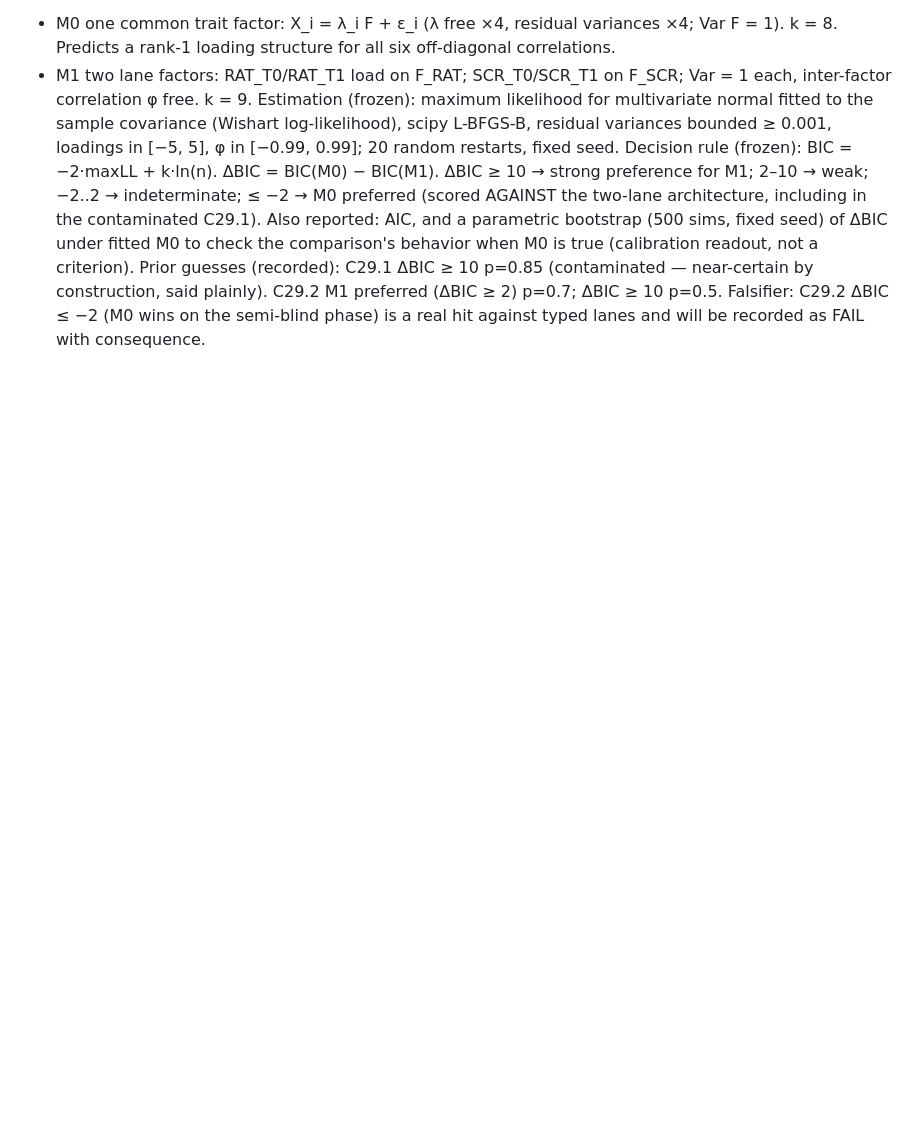
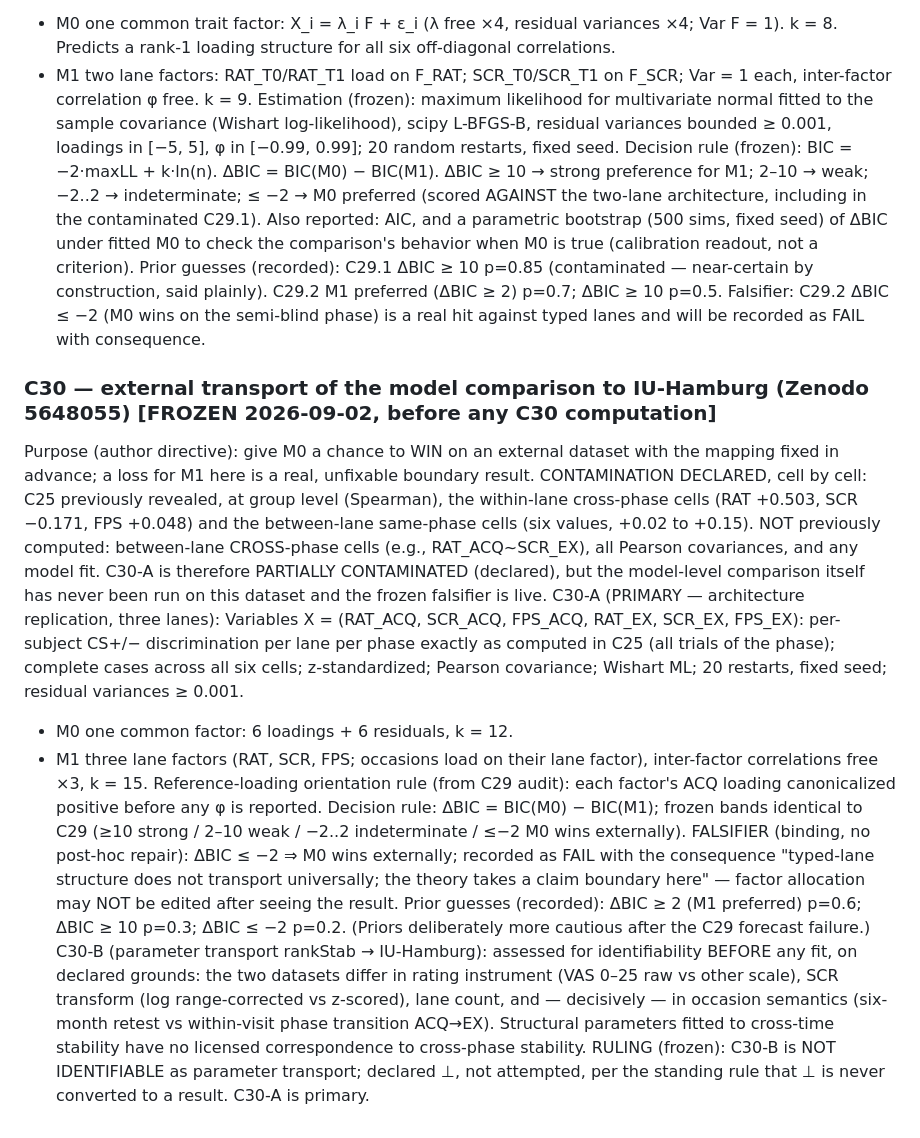
Before and after one commit to morrocwi/rrhm-open-lab, a Markdown page: prereg/RRHM_compatibility_audit_preregistration_v2.md, the part around the change. Drawn GitHub-style; blank space fills up the shorter version.

Commit message:
C30: freeze external model-comparison transport prereg (cell-level contamination declared; C30-B ruled not identifiable)
Co-Authored-By: Claude Fable 5 <noreply@anthropic.com>
Claude-Session: https://claude.ai/code/session_01XR8Cj2c3fa5rYqhJj9o3Jb

```diff
--- a/prereg/RRHM_compatibility_audit_preregistration_v2.md
+++ b/prereg/RRHM_compatibility_audit_preregistration_v2.md
@@ -372,3 +372,36 @@ Prior guesses (recorded): C29.1 ΔBIC ≥ 10 p=0.85 (contaminated — near-certa
 said plainly). C29.2 M1 preferred (ΔBIC ≥ 2) p=0.7; ΔBIC ≥ 10 p=0.5.
 Falsifier: C29.2 ΔBIC ≤ −2 (M0 wins on the semi-blind phase) is a real hit against typed lanes
 and will be recorded as FAIL with consequence.
+
+### C30 — external transport of the model comparison to IU-Hamburg (Zenodo 5648055) [FROZEN 2026-09-02, before any C30 computation]
+Purpose (author directive): give M0 a chance to WIN on an external dataset with the mapping
+fixed in advance; a loss for M1 here is a real, unfixable boundary result.
+CONTAMINATION DECLARED, cell by cell: C25 previously revealed, at group level (Spearman),
+the within-lane cross-phase cells (RAT +0.503, SCR −0.171, FPS +0.048) and the between-lane
+same-phase cells (six values, +0.02 to +0.15). NOT previously computed: between-lane
+CROSS-phase cells (e.g., RAT_ACQ~SCR_EX), all Pearson covariances, and any model fit.
+C30-A is therefore PARTIALLY CONTAMINATED (declared), but the model-level comparison itself
+has never been run on this dataset and the frozen falsifier is live.
+C30-A (PRIMARY — architecture replication, three lanes):
+Variables X = (RAT_ACQ, SCR_ACQ, FPS_ACQ, RAT_EX, SCR_EX, FPS_EX): per-subject CS+/−
+discrimination per lane per phase exactly as computed in C25 (all trials of the phase);
+complete cases across all six cells; z-standardized; Pearson covariance; Wishart ML;
+20 restarts, fixed seed; residual variances ≥ 0.001.
+- M0 one common factor: 6 loadings + 6 residuals, k = 12.
+- M1 three lane factors (RAT, SCR, FPS; occasions load on their lane factor), inter-factor
+  correlations free ×3, k = 15. Reference-loading orientation rule (from C29 audit): each
+  factor's ACQ loading canonicalized positive before any φ is reported.
+Decision rule: ΔBIC = BIC(M0) − BIC(M1); frozen bands identical to C29 (≥10 strong / 2–10
+weak / −2..2 indeterminate / ≤−2 M0 wins externally).
+FALSIFIER (binding, no post-hoc repair): ΔBIC ≤ −2 ⇒ M0 wins externally; recorded as FAIL
+with the consequence "typed-lane structure does not transport universally; the theory takes
+a claim boundary here" — factor allocation may NOT be edited after seeing the result.
+Prior guesses (recorded): ΔBIC ≥ 2 (M1 preferred) p=0.6; ΔBIC ≥ 10 p=0.3; ΔBIC ≤ −2 p=0.2.
+(Priors deliberately more cautious after the C29 forecast failure.)
+C30-B (parameter transport rankStab → IU-Hamburg): assessed for identifiability BEFORE any
+fit, on declared grounds: the two datasets differ in rating instrument (VAS 0–25 raw vs other
+scale), SCR transform (log range-corrected vs z-scored), lane count, and — decisively — in
+occasion semantics (six-month retest vs within-visit phase transition ACQ→EX). Structural
+parameters fitted to cross-time stability have no licensed correspondence to cross-phase
+stability. RULING (frozen): C30-B is NOT IDENTIFIABLE as parameter transport; declared ⊥,
+not attempted, per the standing rule that ⊥ is never converted to a result. C30-A is primary.
```
